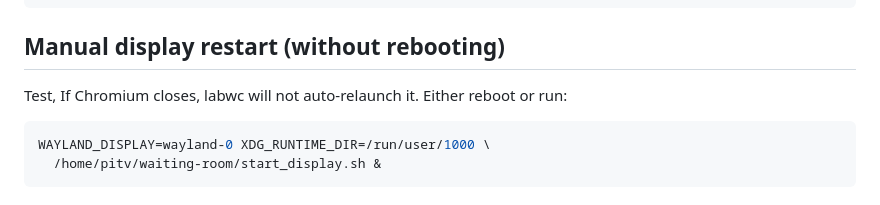
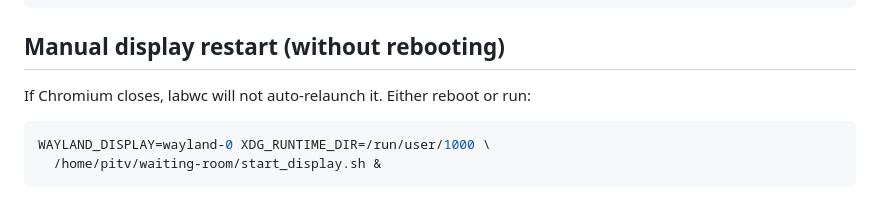
Before and after one commit to alwaysunpredictable/pitv, a Markdown page: README.md, the part around the change. Rendered like a GitHub page.

Commit message:
Revert "Testing"
This reverts commit c1564777286058012ba5e9cf7597ef53f1efb240.

````diff
--- a/README.md
+++ b/README.md
@@ -156,7 +156,7 @@ sudo journalctl -u pitv-player -f   # live player logs
 
 ## Manual display restart (without rebooting)
 
-Test, If Chromium closes, labwc will not auto-relaunch it. Either reboot or run:
+If Chromium closes, labwc will not auto-relaunch it. Either reboot or run:
 
 ```bash
 WAYLAND_DISPLAY=wayland-0 XDG_RUNTIME_DIR=/run/user/1000 \
````
